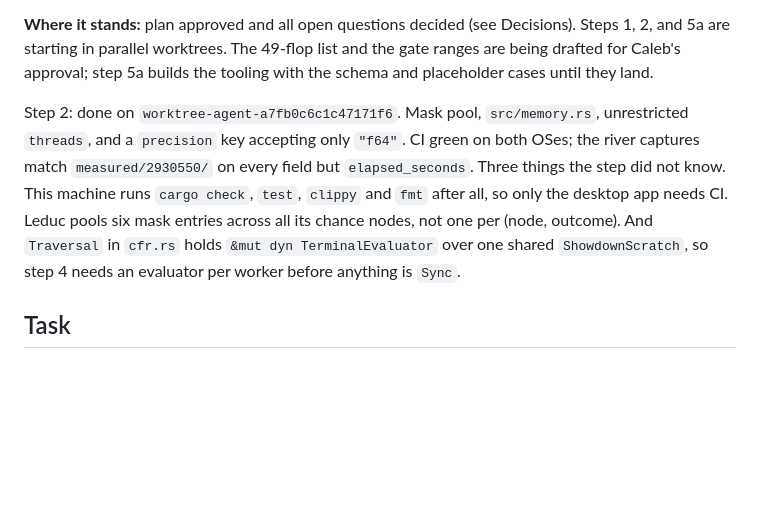
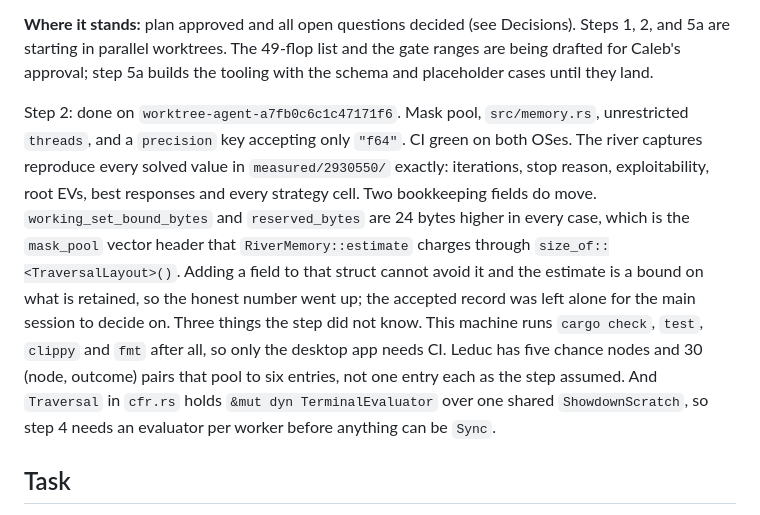
Before and after one commit to calebroot2006-art/SOLVER, a Markdown page: docs/phase-4/PLAN.md, the part around the change. Rendered like a GitHub page; blank space fills up the shorter version.

Commit message:
Record the 24-byte memory-estimate shift the mask pool causes
Running the river capture locally against the accepted measured/2930550 record
turned up the one place this step is not bit-identical. Every solved value
matches exactly: iterations, stop reason, exploitability, root EVs, best
responses and every strategy cell, on all five fixtures. But
working_set_bound_bytes and reserved_bytes are each 24 bytes higher per case.

That is the mask_pool vector header. RiverMemory::estimate charges
size_of::<TraversalLayout>() into shared_bytes, and the Budget is seeded from
shared_bytes, so a new field on that struct moves both numbers. No field can be
added without moving them, and the estimate is a bound on what is actually
retained, so the number should go up rather than be held at the old value.

The accepted record is left untouched. It is bound to a source commit and a CI
run, and refreshing it is the main session's call, not this step's.

Co-Authored-By: Claude Fable 5.1 <noreply@anthropic.com>

```diff
--- a/docs/phase-4/PLAN.md
+++ b/docs/phase-4/PLAN.md
@@ -30,13 +30,19 @@ drafted for Caleb's approval; step 5a builds the tooling with the schema and pla
 cases until they land.
 
 Step 2: done on `worktree-agent-a7fb0c6c1c47171f6`. Mask pool, `src/memory.rs`, unrestricted
-`threads`, and a `precision` key accepting only `"f64"`. CI green on both OSes; the river
-captures match `measured/2930550/` on every field but `elapsed_seconds`. Three things the
-step did not know. This machine runs `cargo check`, `test`, `clippy` and `fmt` after all, so
-only the desktop app needs CI. Leduc pools six mask entries across all its chance nodes, not
-one per (node, outcome). And `Traversal` in `cfr.rs` holds `&mut dyn TerminalEvaluator` over
-one shared `ShowdownScratch`, so step 4 needs an evaluator per worker before anything is
-`Sync`.
+`threads`, and a `precision` key accepting only `"f64"`. CI green on both OSes. The river
+captures reproduce every solved value in `measured/2930550/` exactly: iterations, stop
+reason, exploitability, root EVs, best responses and every strategy cell. Two bookkeeping
+fields do move. `working_set_bound_bytes` and `reserved_bytes` are 24 bytes higher in every
+case, which is the `mask_pool` vector header that `RiverMemory::estimate` charges through
+`size_of::<TraversalLayout>()`. Adding a field to that struct cannot avoid it and the
+estimate is a bound on what is retained, so the honest number went up; the accepted record
+was left alone for the main session to decide on. Three things the step did not know. This
+machine runs `cargo check`, `test`, `clippy` and `fmt` after all, so only the desktop app
+needs CI. Leduc has five chance nodes and 30 (node, outcome) pairs that pool to six entries,
+not one entry each as the step assumed. And `Traversal` in `cfr.rs` holds `&mut dyn
+TerminalEvaluator` over one shared `ShowdownScratch`, so step 4 needs an evaluator per worker
+before anything can be `Sync`.
 
 ## Task
 
```
